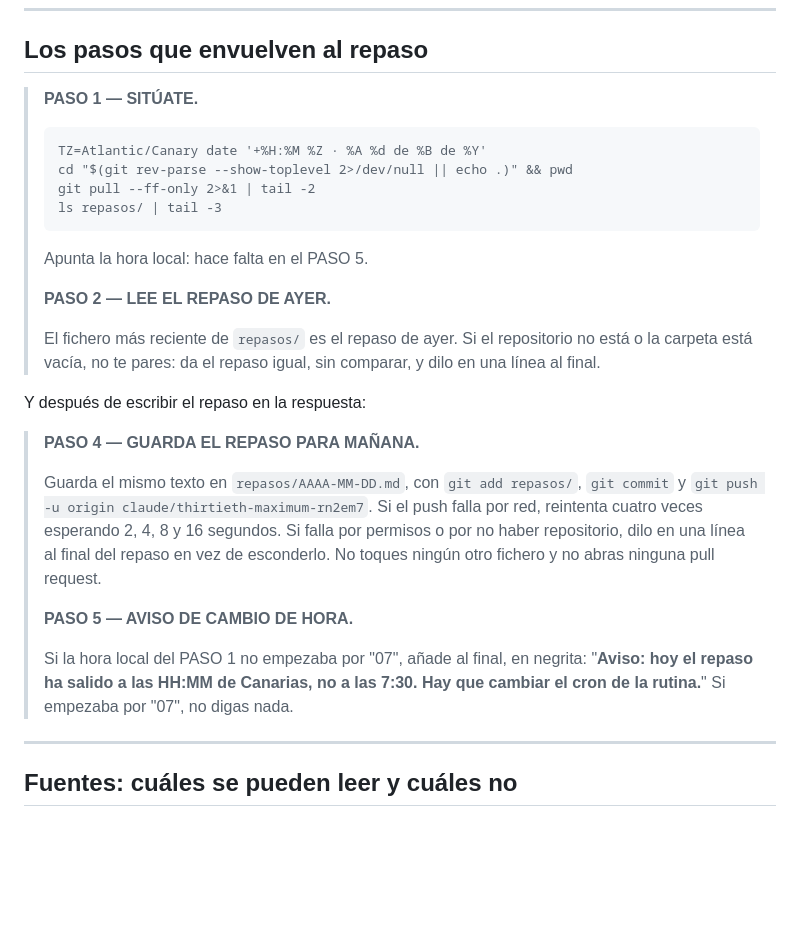
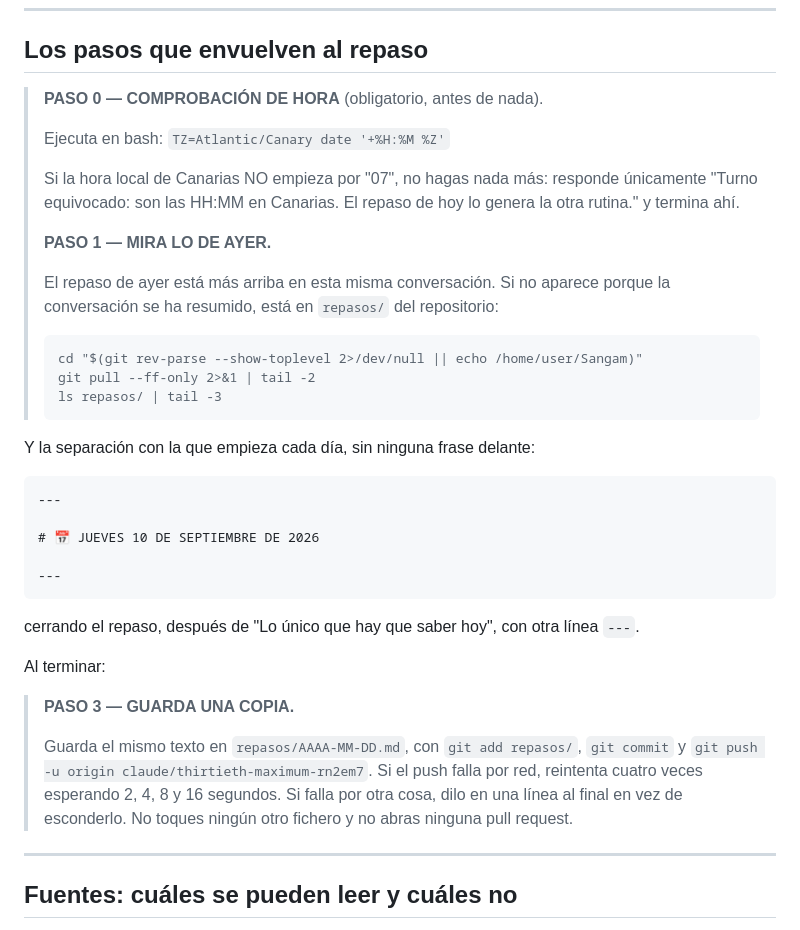
Before and after one commit to gulgak/Sangam, a Markdown page: PROMPT-NOTICIAS.md, the part around one of its changes. Drawn GitHub-style; blank space fills up the shorter version.

````diff
--- a/PROMPT-NOTICIAS.md
+++ b/PROMPT-NOTICIAS.md
@@ -89,39 +93,47 @@ desplome económico) y la instrucción de callarse siempre que dudara, y fuera d
 
 ## Los pasos que envuelven al repaso
 
-> **PASO 1 — SITÚATE.**
+> **PASO 0 — COMPROBACIÓN DE HORA** (obligatorio, antes de nada).
+>
+> Ejecuta en bash: `TZ=Atlantic/Canary date '+%H:%M %Z'`
+>
+> Si la hora local de Canarias NO empieza por "07", no hagas nada más: responde
+> únicamente "Turno equivocado: son las HH:MM en Canarias. El repaso de hoy lo
+> genera la otra rutina." y termina ahí.
+>
+> **PASO 1 — MIRA LO DE AYER.**
+>
+> El repaso de ayer está más arriba en esta misma conversación. Si no aparece
+> porque la conversación se ha resumido, está en `repasos/` del repositorio:
 >
 > ```
-> TZ=Atlantic/Canary date '+%H:%M %Z · %A %d de %B de %Y'
-> cd "$(git rev-parse --show-toplevel 2>/dev/null || echo .)" && pwd
+> cd "$(git rev-parse --show-toplevel 2>/dev/null || echo /home/user/Sangam)"
 > git pull --ff-only 2>&1 | tail -2
 > ls repasos/ | tail -3
 > ```
->
-> Apunta la hora local: hace falta en el PASO 5.
->
-> **PASO 2 — LEE EL REPASO DE AYER.**
->
-> El fichero más reciente de `repasos/` es el repaso de ayer. Si el repositorio
-> no está o la carpeta está vacía, no te pares: da el repaso igual, sin
-> comparar, y dilo en una línea al final.
 
-Y después de escribir el repaso en la respuesta:
+Y la separación con la que empieza cada día, sin ninguna frase delante:
 
-> **PASO 4 — GUARDA EL REPASO PARA MAÑANA.**
+```
+---
+
+# 📅 JUEVES 10 DE SEPTIEMBRE DE 2026
+
+---
+```
+
+cerrando el repaso, después de "Lo único que hay que saber hoy", con otra
+línea `---`.
+
+Al terminar:
+
+> **PASO 3 — GUARDA UNA COPIA.**
 >
 > Guarda el mismo texto en `repasos/AAAA-MM-DD.md`, con `git add repasos/`,
 > `git commit` y `git push -u origin claude/thirtieth-maximum-rn2em7`. Si el
 > push falla por red, reintenta cuatro veces esperando 2, 4, 8 y 16 segundos.
-> Si falla por permisos o por no haber repositorio, dilo en una línea al final
-> del repaso en vez de esconderlo. No toques ningún otro fichero y no abras
-> ninguna pull request.
->
-> **PASO 5 — AVISO DE CAMBIO DE HORA.**
->
-> Si la hora local del PASO 1 no empezaba por "07", añade al final, en negrita:
-> "**Aviso: hoy el repaso ha salido a las HH:MM de Canarias, no a las 7:30. Hay
-> que cambiar el cron de la rutina.**" Si empezaba por "07", no digas nada.
+> Si falla por otra cosa, dilo en una línea al final en vez de esconderlo. No
+> toques ningún otro fichero y no abras ninguna pull request.
 
 ---
 
````
Also changed, not shown: other parts of PROMPT-NOTICIAS.md (+54 -50 lines).
